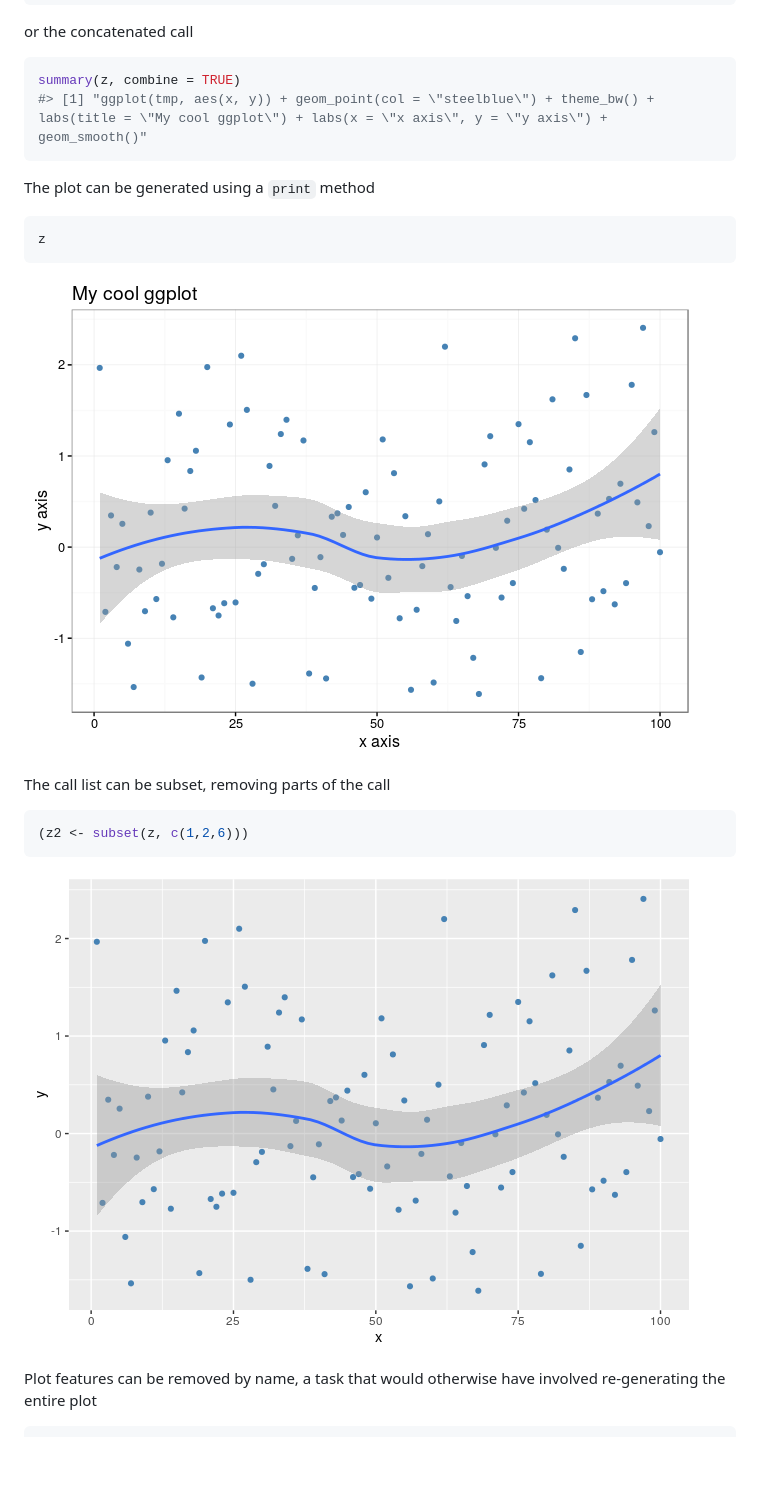
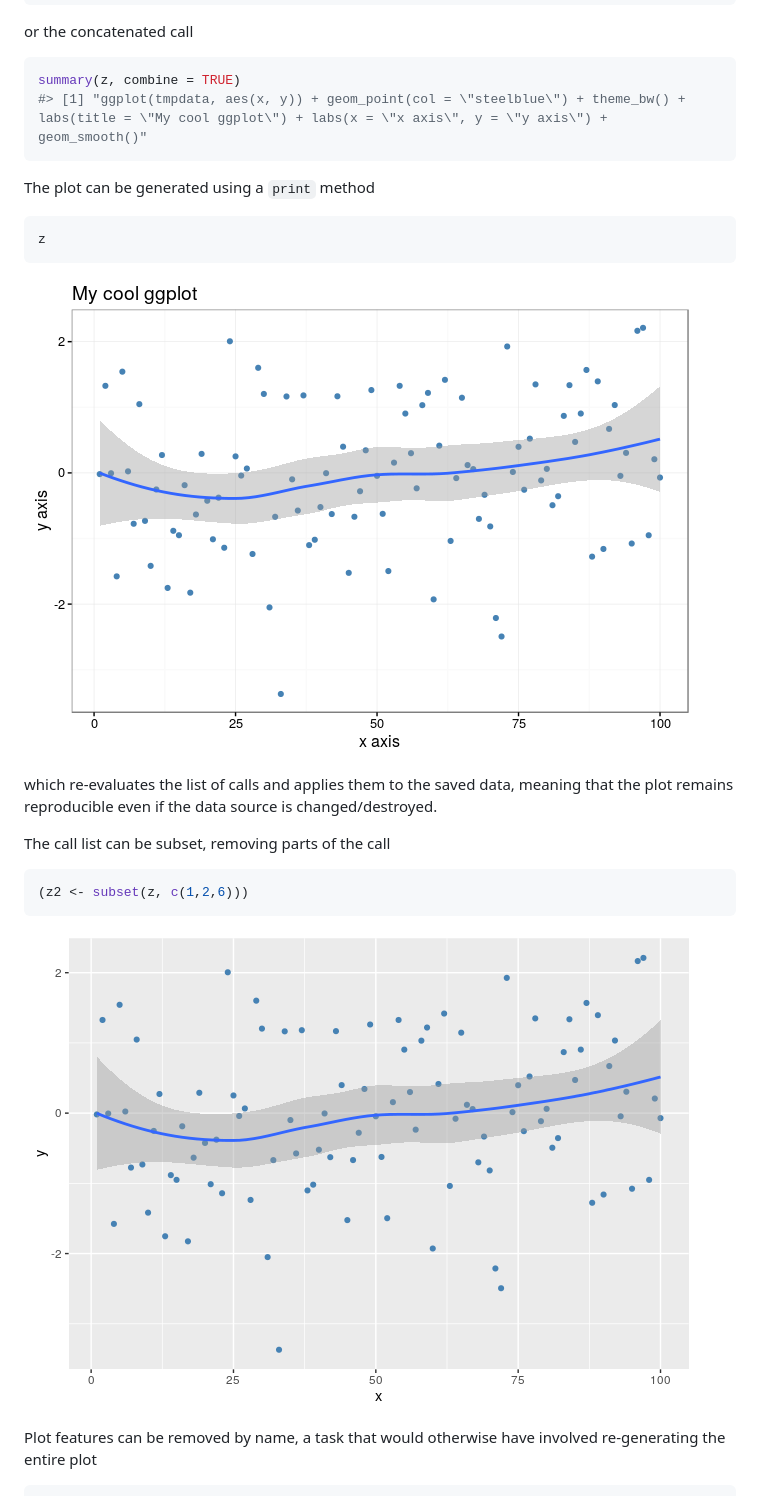
Before and after one commit to jonocarroll/ggghost, a Markdown page: README.md, the part around the change printed below. Rendered like a GitHub page; pictures changed too: inst/img/README-unnamed-chunk-14-1.png (added), inst/img/README-unnamed-chunk-7-1.png, inst/img/README-unnamed-chunk-8-1.png; blank space fills up the shorter version.

````diff
--- a/README.md
+++ b/README.md
@@ -70,7 +82,7 @@ or the concatenated call
 
 ``` r
 summary(z, combine = TRUE)
-#> [1] "ggplot(tmp, aes(x, y)) + geom_point(col = \"steelblue\") + theme_bw() + labs(title = \"My cool ggplot\") + labs(x = \"x axis\", y = \"y axis\") + geom_smooth()"
+#> [1] "ggplot(tmpdata, aes(x, y)) + geom_point(col = \"steelblue\") + theme_bw() + labs(title = \"My cool ggplot\") + labs(x = \"x axis\", y = \"y axis\") + geom_smooth()"
 ```
 
 The plot can be generated using a `print` method
@@ -79,7 +91,9 @@ The plot can be generated using a `print` method
 z
 ```
 
-![](inst/img/README-unnamed-chunk-6-1.png)
+![](inst/img/README-unnamed-chunk-7-1.png)
+
+which re-evaluates the list of calls and applies them to the saved data, meaning that the plot remains reproducible even if the data source is changed/destroyed.
 
 The call list can be subset, removing parts of the call
 
@@ -87,7 +101,7 @@ The call list can be subset, removing parts of the call
 (z2 <- subset(z, c(1,2,6)))
 ```
 
-![](inst/img/README-unnamed-chunk-7-1.png)
+![](inst/img/README-unnamed-chunk-8-1.png)
 
 Plot features can be removed by name, a task that would otherwise have involved re-generating the entire plot
 
````
Also changed, not shown: other parts of README.md (+82 -38 lines), inst/img/README-unnamed-chunk-11-1.png (added), inst/img/README-unnamed-chunk-9-1.png, inst/img/mycoolplot.gif, 9 other files.
